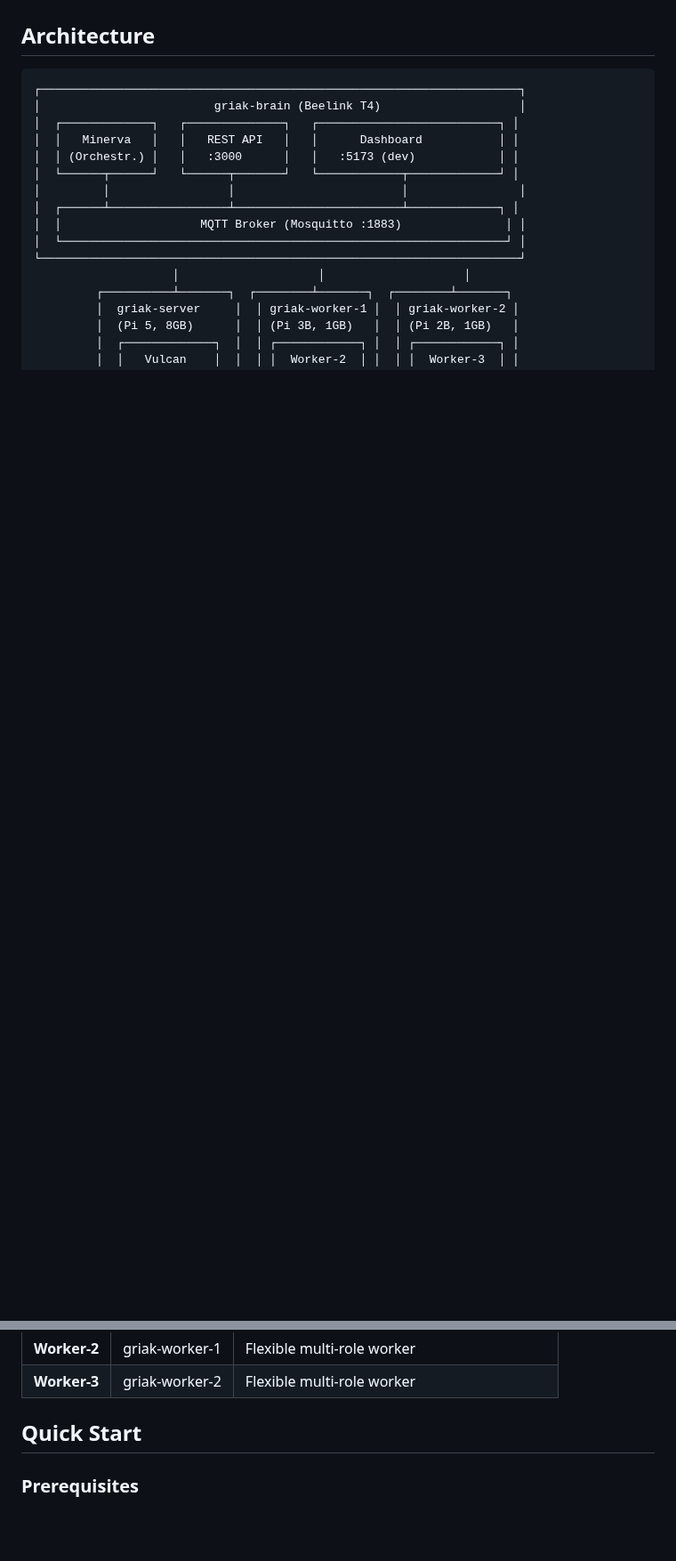
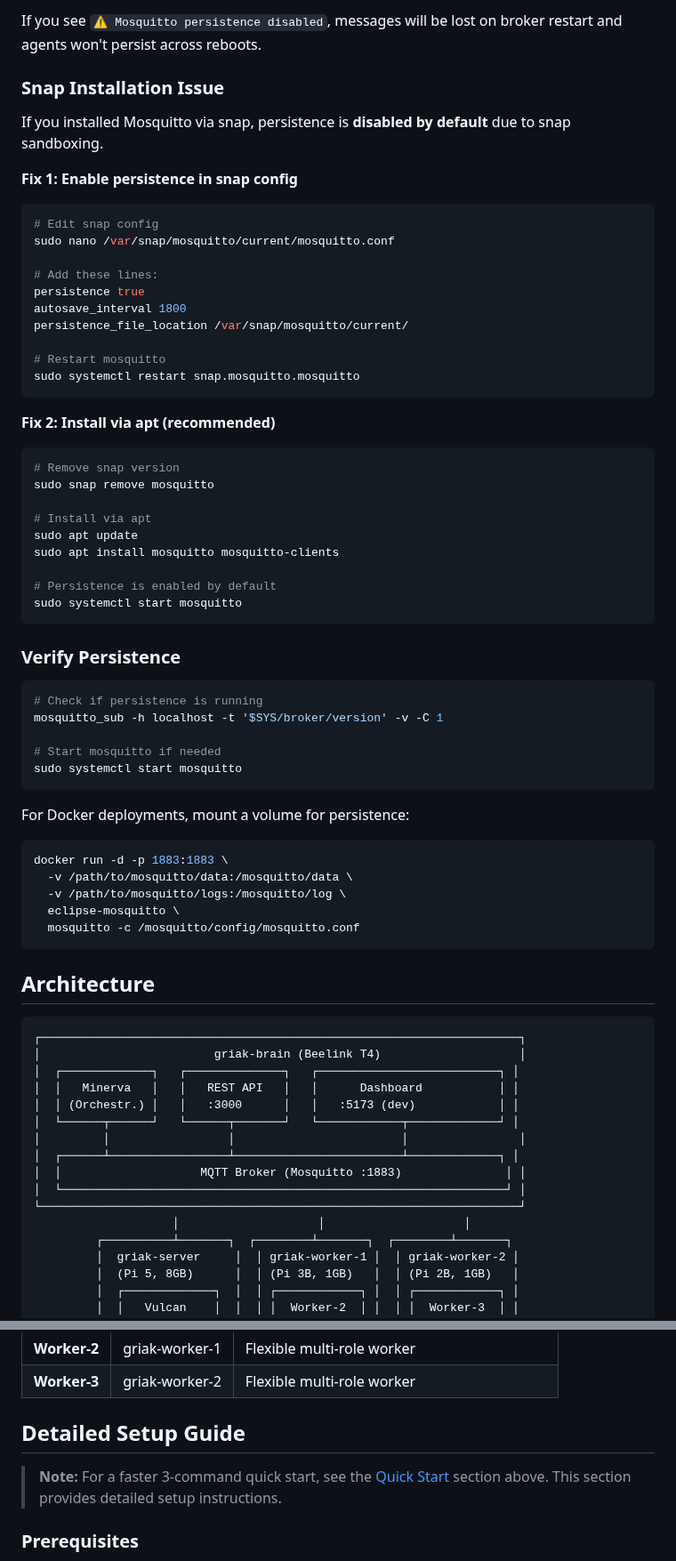
Before and after one commit to gr3gg0rk/agent-swarm, a Markdown page: README.md, 2 parts joined by grey strips. Shown at 89% size. Drawn GitHub-style; blank space fills up the shorter version.

````diff
--- a/README.md
+++ b/README.md
@@ -10,3 +74,54 @@ OpenClaw Swarm allows Minerva (the brain agent) to delegate tasks to specialized
+If you see `⚠ Mosquitto persistence disabled`, messages will be lost on broker restart and agents won't persist across reboots.
+
+### Snap Installation Issue
+
+If you installed Mosquitto via snap, persistence is **disabled by default** due to snap sandboxing.
+
+**Fix 1: Enable persistence in snap config**
+```bash
+# Edit snap config
+sudo nano /var/snap/mosquitto/current/mosquitto.conf
+
+# Add these lines:
+persistence true
+autosave_interval 1800
+persistence_file_location /var/snap/mosquitto/current/
+
+# Restart mosquitto
+sudo systemctl restart snap.mosquitto.mosquitto
+```
+
+**Fix 2: Install via apt (recommended)**
+```bash
+# Remove snap version
+sudo snap remove mosquitto
+
+# Install via apt
+sudo apt update
+sudo apt install mosquitto mosquitto-clients
+
+# Persistence is enabled by default
+sudo systemctl start mosquitto
+```
+
+### Verify Persistence
+
+```bash
+# Check if persistence is running
+mosquitto_sub -h localhost -t '$SYS/broker/version' -v -C 1
+
+# Start mosquitto if needed
+sudo systemctl start mosquitto
+```
+
+For Docker deployments, mount a volume for persistence:
+```bash
+docker run -d -p 1883:1883 \
+  -v /path/to/mosquitto/data:/mosquitto/data \
+  -v /path/to/mosquitto/logs:/mosquitto/log \
+  eclipse-mosquitto \
+  mosquitto -c /mosquitto/config/mosquitto.conf
+```
 
 ## Architecture
 
@@ -51,7 +166,9 @@ OpenClaw Swarm allows Minerva (the brain agent) to delegate tasks to specialized
 | **Worker-2** | griak-worker-1 | Flexible multi-role worker |
 | **Worker-3** | griak-worker-2 | Flexible multi-role worker |
 
-## Quick Start
+## Detailed Setup Guide
+
+> **Note:** For a faster 3-command quick start, see the [Quick Start](#quick-start) section above. This section provides detailed setup instructions.
 
 ### Prerequisites
 
````
Also changed, not shown: other parts of README.md (+64 -0 lines).
